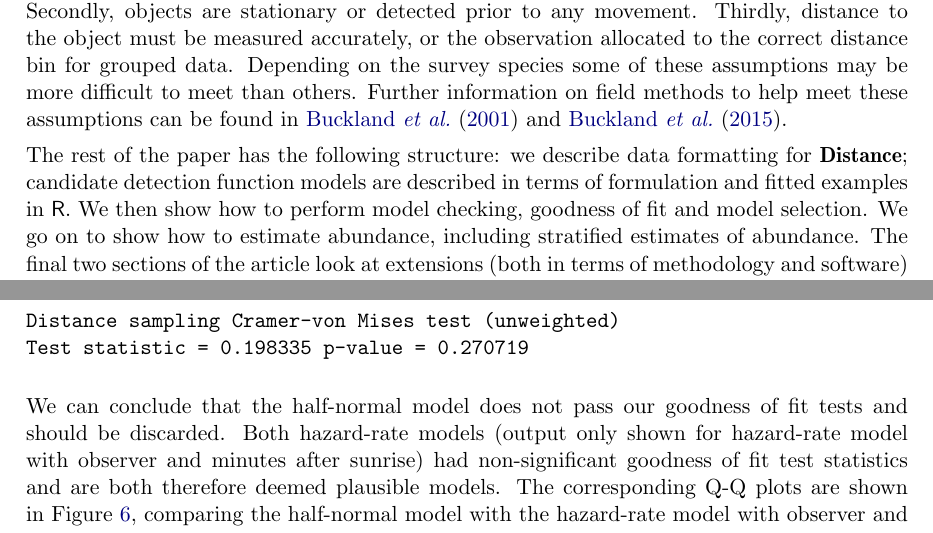
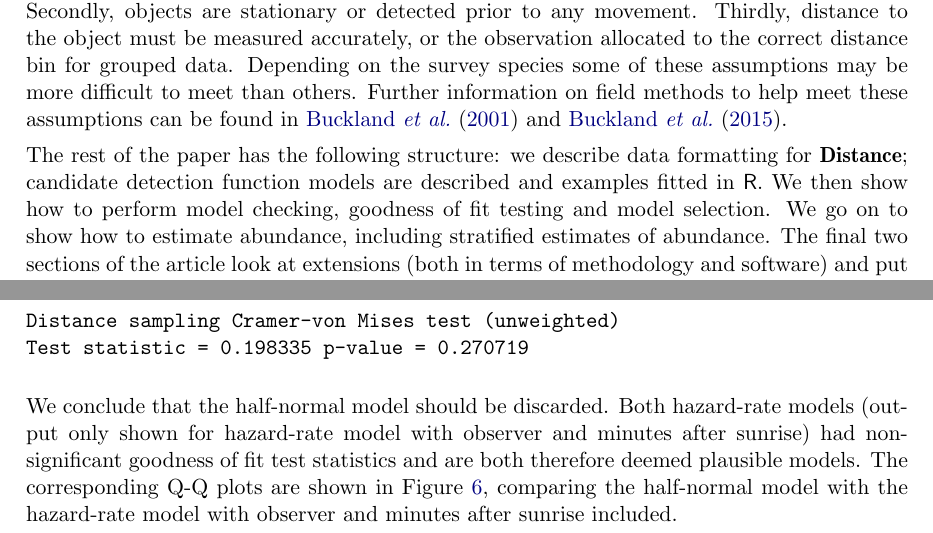
Before and after one commit to dill/distance-package-paper, a LaTeX document (paper.tex): two parts of pages 4 and 14 of 26, joined at a grey line, cut so that both start at the same text. Compiled offline with pdfLaTeX; a LaTeX package or settings file that is missing is left out.

Commit message:
dave edits

```diff
--- a/paper.tex
+++ b/paper.tex
@@ -157,7 +157,7 @@ Having estimated the detection function's parameters, one can then integrate out
 
 In addition to randomly placed samplers distance sampling relies on three other main assumptions. Firstly, all objects directly on the transect line or point (i.e., those at zero distance) are detected (see ``Extensions'' for methods to deal with the situation when this is not possible). Secondly, objects are stationary or detected prior to any movement. Thirdly, distance to the object must be measured accurately, or the observation allocated to the correct distance bin for grouped data. Depending on the survey species some of these assumptions may be more difficult to meet than others. Further information on field methods to help meet these assumptions can be found in \cite{Buckland:2001vm} and \cite{buckland2015distance}.
 
-The rest of the paper has the following structure: we describe data formatting for \pkg{Distance}; candidate detection function models are described in terms of formulation and fitted examples in \proglang{R}. We then show how to perform model checking, goodness of fit and model selection. We go on to show how to estimate abundance, including stratified estimates of abundance. The final two sections of the article look at extensions (both in terms of methodology and software) and put the package in a broader context amongst other \proglang{R} packages used for estimating the abundance of biological populations from distance sampling data.
+The rest of the paper has the following structure: we describe data formatting for \pkg{Distance}; candidate detection function models are described and examples fitted in \proglang{R}. We then show how to perform model checking, goodness of fit testing and model selection. We go on to show how to estimate abundance, including stratified estimates of abundance. The final two sections of the article look at extensions (both in terms of methodology and software) and put the package in a broader context amongst other \proglang{R} packages used for estimating the abundance of biological populations from distance sampling data.
 
 \section{Data}
 
@@ -559,7 +559,7 @@ Distance sampling Cramer-von Mises test (unweighted)
 Test statistic = 0.198335 p-value = 0.270719
 \end{Soutput}
 \end{Schunk}
-We can conclude that the half-normal model does not pass our goodness of fit tests and should be discarded. Both hazard-rate models (output only shown for hazard-rate model with observer and minutes after sunrise) had non-significant goodness of fit test statistics and are both therefore deemed plausible models. The corresponding Q-Q plots are shown in Figure \ref{amakihi-qq}, comparing the half-normal model with the hazard-rate model with observer and minutes after sunrise included.
+We conclude that the half-normal model should be discarded. Both hazard-rate models (output only shown for hazard-rate model with observer and minutes after sunrise) had non-significant goodness of fit test statistics and are both therefore deemed plausible models. The corresponding Q-Q plots are shown in Figure \ref{amakihi-qq}, comparing the half-normal model with the hazard-rate model with observer and minutes after sunrise included.
 
 \begin{figure}
 \begin{center}
```
Also changed, not shown: paper.pdf, paper.tex (4 more changed lines), 1 other file.
